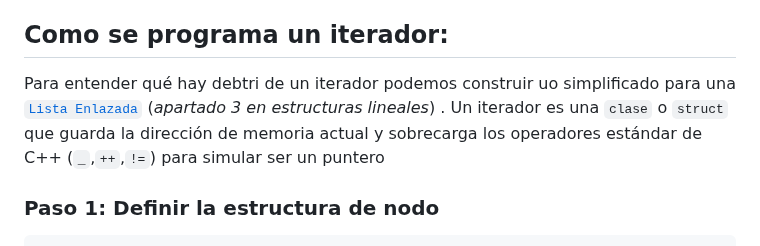
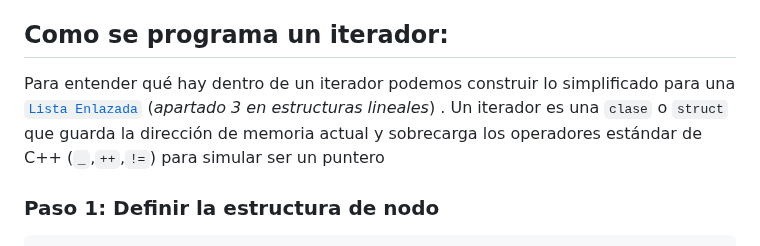
Before and after one commit to valentinVilla05/Guias-Basicas, a Markdown page: estructura-de-datos/01_fundamentos/04-iteradores.md, the part around the change. Rendered like a GitHub page.

```diff
--- a/estructura-de-datos/01_fundamentos/04-iteradores.md
+++ b/estructura-de-datos/01_fundamentos/04-iteradores.md
@@ -25,7 +25,7 @@ Perderiamos eficacia al tener que rehacer los algorítmos de búsqueda o reorden
 
 ## Como se programa un iterador:
 
-Para entender qué hay debtri de un iterador podemos construir uo simplificado para una [`Lista Enlazada`](https://github.com/valentinVilla05/Guias-Basicas/blob/master/estructura-de-datos/02_Estructuras%20Lineales/03-listas-enlazadas.md) (_apartado 3 en estructuras lineales_) . Un iterador es una `clase` o `struct` que guarda la dirección de memoria actual y sobrecarga los operadores estándar de C++ (`_`,`++`,`!=`) para simular ser un puntero
+Para entender qué hay dentro de un iterador podemos construir lo simplificado para una [`Lista Enlazada`](https://github.com/valentinVilla05/Guias-Basicas/blob/master/estructura-de-datos/02_Estructuras%20Lineales/03-listas-enlazadas.md) (_apartado 3 en estructuras lineales_) . Un iterador es una `clase` o `struct` que guarda la dirección de memoria actual y sobrecarga los operadores estándar de C++ (`_`,`++`,`!=`) para simular ser un puntero
 
 ### Paso 1: Definir la estructura de nodo
 
```
Also changed, not shown: arquitectura_de_computadoras/capitulo_1.md (+3 -0 lines), arquitectura_de_computadoras/capitulo_2.md (added, +120 -0 lines), arquitectura_de_computadoras/cap2_ej.md (added), arquitectura_de_computadoras/images/factorial.png (added), arquitectura_de_computadoras/images/imfacto.png (added).
